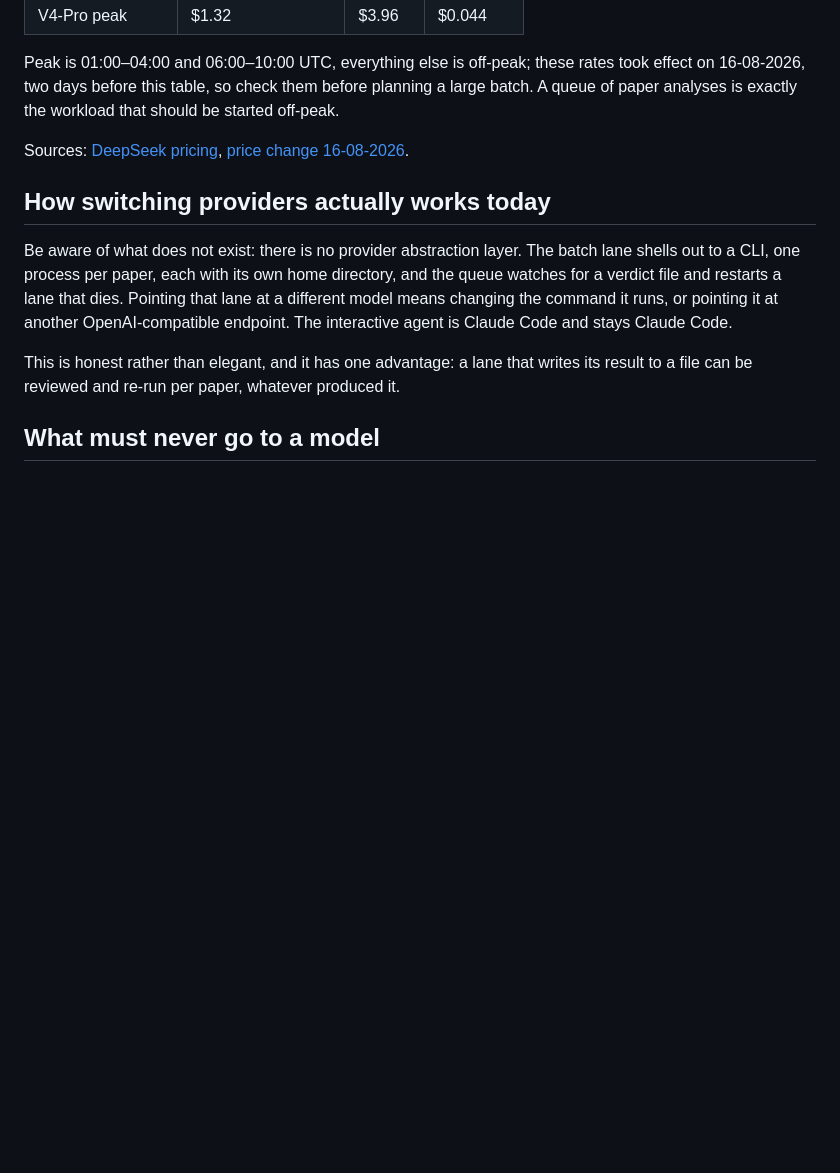
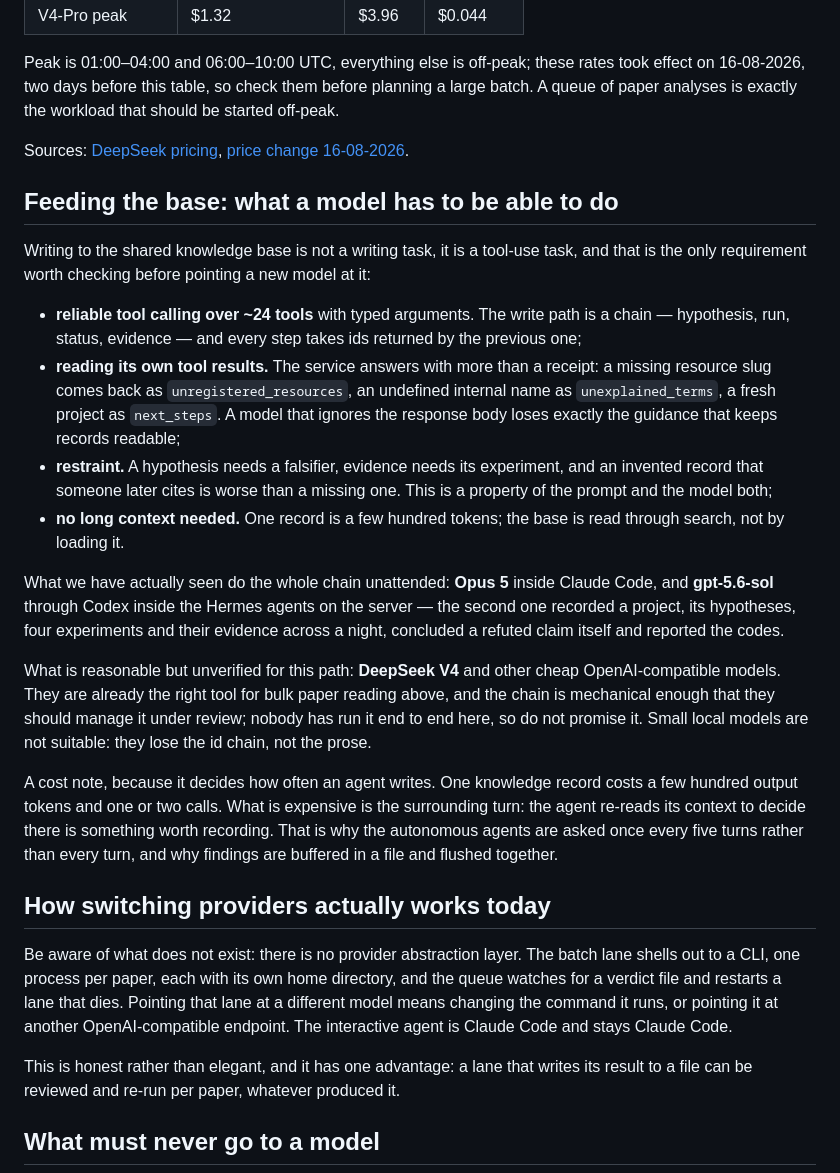
Before and after one commit to Vepricov/claude-brainlab, a Markdown page: docs/llm-providers.md, the part around the change. GitHub-like rendering; blank space fills up the shorter version.

Commit message:
docs: what a model needs to feed the base
Writing to the base is a tool-use task: reliable calling over two dozen tools and
reading its own tool results, where the guidance arrives. Verified end to end with
Opus 5 in Claude Code and gpt-5.6-sol through Codex in the server agents; cheap
OpenAI-compatible models are reasonable for the bulk lane but unverified here.

```diff
--- a/docs/llm-providers.md
+++ b/docs/llm-providers.md
@@ -39,6 +39,39 @@ analyses is exactly the workload that should be started off-peak.
 Sources: [DeepSeek pricing](https://deepseek.ai/pricing),
 [price change 16-08-2026](https://www.techtimes.com/articles/324764/20260817/deepseek-v4-api-prices-quadruple-peak-what-developers-pay-starting-now.htm).
 
+## Feeding the base: what a model has to be able to do
+
+Writing to the shared knowledge base is not a writing task, it is a tool-use task, and that is the
+only requirement worth checking before pointing a new model at it:
+
+- **reliable tool calling over ~24 tools** with typed arguments. The write path is a chain —
+  hypothesis, run, status, evidence — and every step takes ids returned by the previous one;
+- **reading its own tool results.** The service answers with more than a receipt: a missing resource
+  slug comes back as `unregistered_resources`, an undefined internal name as `unexplained_terms`, a
+  fresh project as `next_steps`. A model that ignores the response body loses exactly the guidance
+  that keeps records readable;
+- **restraint.** A hypothesis needs a falsifier, evidence needs its experiment, and an invented
+  record that someone later cites is worse than a missing one. This is a property of the prompt and
+  the model both;
+- **no long context needed.** One record is a few hundred tokens; the base is read through search,
+  not by loading it.
+
+What we have actually seen do the whole chain unattended: **Opus 5** inside Claude Code, and
+**gpt-5.6-sol** through Codex inside the Hermes agents on the server — the second one recorded a
+project, its hypotheses, four experiments and their evidence across a night, concluded a refuted
+claim itself and reported the codes.
+
+What is reasonable but unverified for this path: **DeepSeek V4** and other cheap OpenAI-compatible
+models. They are already the right tool for bulk paper reading above, and the chain is mechanical
+enough that they should manage it under review; nobody has run it end to end here, so do not
+promise it. Small local models are not suitable: they lose the id chain, not the prose.
+
+A cost note, because it decides how often an agent writes. One knowledge record costs a few hundred
+output tokens and one or two calls. What is expensive is the surrounding turn: the agent re-reads
+its context to decide there is something worth recording. That is why the autonomous agents are
+asked once every five turns rather than every turn, and why findings are buffered in a file and
+flushed together.
+
 ## How switching providers actually works today
 
 Be aware of what does not exist: there is no provider abstraction layer. The batch lane shells out to
```
